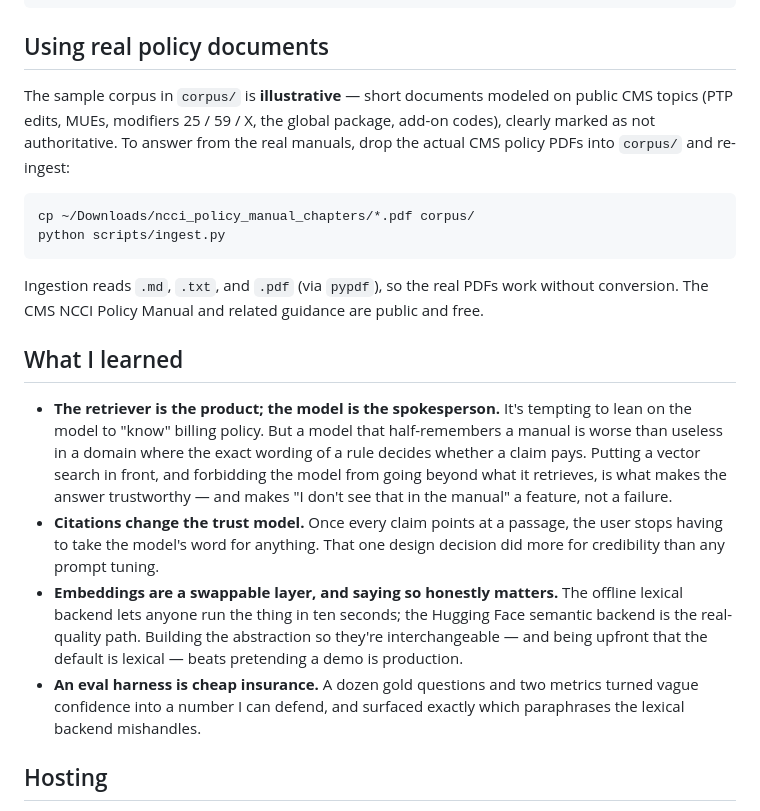
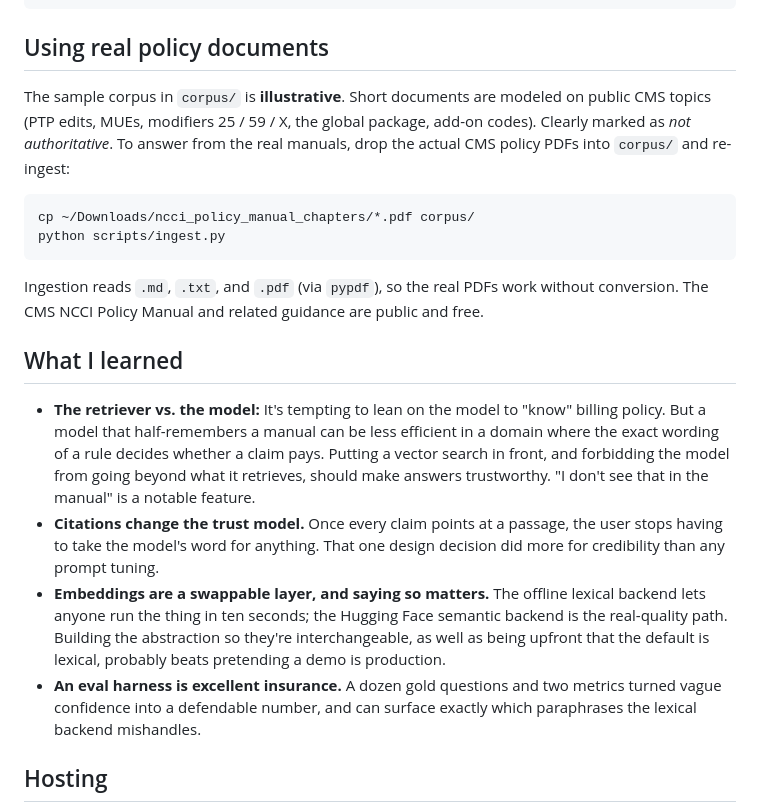
Before and after one commit to rajeshnandipaty/sourcefetch, a Markdown page: README.md, the part around one of its changes. GitHub-like rendering.

````diff
--- a/README.md
+++ b/README.md
@@ -94,7 +98,7 @@ python scripts/evaluate.py --k 5
 
 ## Using real policy documents
 
-The sample corpus in `corpus/` is **illustrative** — short documents modeled on public CMS topics (PTP edits, MUEs, modifiers 25 / 59 / X, the global package, add-on codes), clearly marked as not authoritative. To answer from the real manuals, drop the actual CMS policy PDFs into `corpus/` and re-ingest:
+The sample corpus in `corpus/` is **illustrative**. Short documents are modeled on public CMS topics (PTP edits, MUEs, modifiers 25 / 59 / X, the global package, add-on codes). Clearly marked as *not authoritative*. To answer from the real manuals, drop the actual CMS policy PDFs into `corpus/` and re-ingest:
 
 ```bash
 cp ~/Downloads/ncci_policy_manual_chapters/*.pdf corpus/
@@ -105,10 +109,10 @@ Ingestion reads `.md`, `.txt`, and `.pdf` (via `pypdf`), so the real PDFs work w
 
 ## What I learned
 
-- **The retriever is the product; the model is the spokesperson.** It's tempting to lean on the model to "know" billing policy. But a model that half-remembers a manual is worse than useless in a domain where the exact wording of a rule decides whether a claim pays. Putting a vector search in front, and forbidding the model from going beyond what it retrieves, is what makes the answer trustworthy — and makes "I don't see that in the manual" a feature, not a failure.
+- **The retriever vs. the model:** It's tempting to lean on the model to "know" billing policy. But a model that half-remembers a manual can be less efficient in a domain where the exact wording of a rule decides whether a claim pays. Putting a vector search in front, and forbidding the model from going beyond what it retrieves, should make answers trustworthy. "I don't see that in the manual" is a notable feature.
 - **Citations change the trust model.** Once every claim points at a passage, the user stops having to take the model's word for anything. That one design decision did more for credibility than any prompt tuning.
-- **Embeddings are a swappable layer, and saying so honestly matters.** The offline lexical backend lets anyone run the thing in ten seconds; the Hugging Face semantic backend is the real-quality path. Building the abstraction so they're interchangeable — and being upfront that the default is lexical — beats pretending a demo is production.
-- **An eval harness is cheap insurance.** A dozen gold questions and two metrics turned vague confidence into a number I can defend, and surfaced exactly which paraphrases the lexical backend mishandles.
+- **Embeddings are a swappable layer, and saying so matters.** The offline lexical backend lets anyone run the thing in ten seconds; the Hugging Face semantic backend is the real-quality path. Building the abstraction so they're interchangeable, as well as being upfront that the default is lexical, probably beats pretending a demo is production.
+- **An eval harness is excellent insurance.** A dozen gold questions and two metrics turned vague confidence into a defendable number, and can surface exactly which paraphrases the lexical backend mishandles.
 
 ## Hosting
 
````
Also changed, not shown: other parts of README.md (+19 -15 lines).
